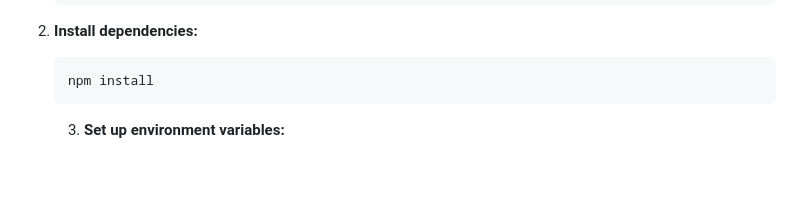
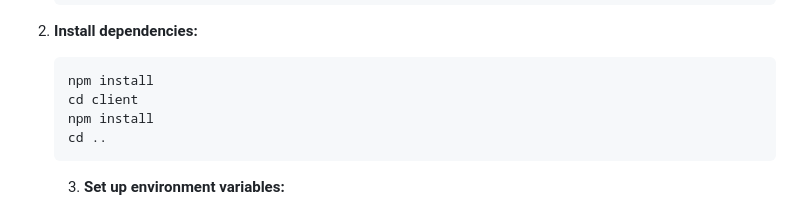
Before and after one commit to OxiBo/fun-mixie, a Markdown page: README.md, the part around the change. Drawn GitHub-style; blank space fills up the shorter version.

````diff
--- a/README.md
+++ b/README.md
@@ -42,6 +42,9 @@ To get started with the Cocktail App, follow these steps:
 
     ```sh
     npm install
+    cd client
+    npm install
+    cd ..
     ```
 
 
````
